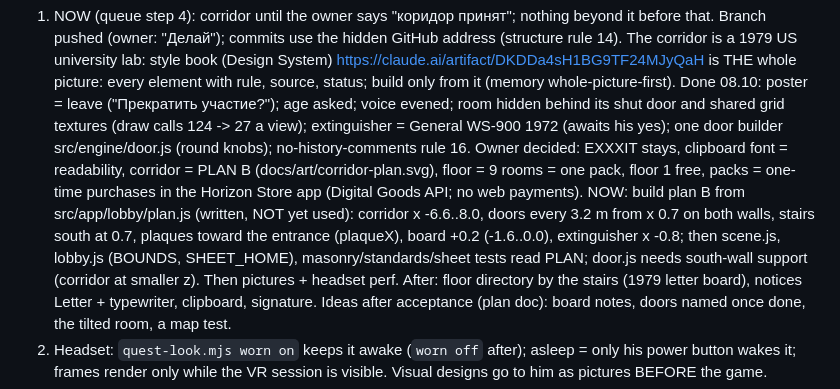
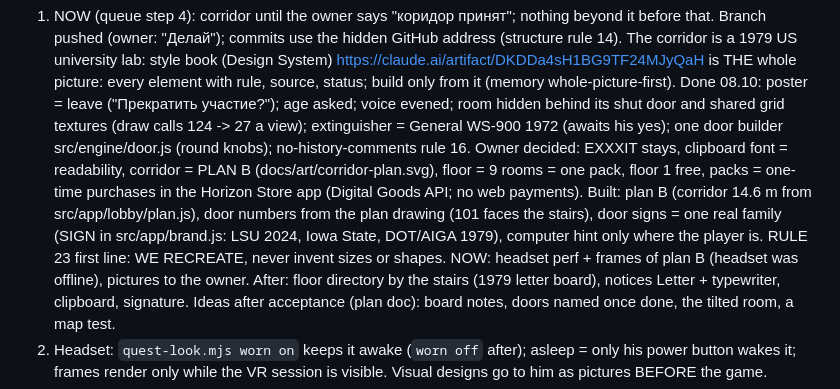
Before and after one commit to exxxit-game/object, a Markdown page: docs/state.md, the part around the change. GitHub-like rendering.

Commit message:
State: door numbers and the sign family built; rule 23 opens with 'we recreate'; next: plan B in the headset
Co-Authored-By: Claude Opus 5.5 <noreply@anthropic.com>

```diff
--- a/docs/state.md
+++ b/docs/state.md
@@ -66,10 +66,10 @@
    one door builder src/engine/door.js (round knobs); no-history-comments rule 16. Owner decided: EXXXIT stays,
    clipboard font = readability, corridor = PLAN B (docs/art/corridor-plan.svg), floor = 9 rooms = one pack,
    floor 1 free, packs = one-time purchases in the Horizon Store app (Digital Goods API; no web payments).
-   NOW: build plan B from src/app/lobby/plan.js (written, NOT yet used): corridor x -6.6..8.0, doors every
-   3.2 m from x 0.7 on both walls, stairs south at 0.7, plaques toward the entrance (plaqueX), board +0.2
-   (-1.6..0.0), extinguisher x -0.8; then scene.js, lobby.js (BOUNDS, SHEET_HOME), masonry/standards/sheet
-   tests read PLAN; door.js needs south-wall support (corridor at smaller z). Then pictures + headset perf.
+   Built: plan B (corridor 14.6 m from src/app/lobby/plan.js), door numbers from the plan drawing (101 faces
+   the stairs), door signs = one real family (SIGN in src/app/brand.js: LSU 2024, Iowa State, DOT/AIGA 1979),
+   computer hint only where the player is. RULE 23 first line: WE RECREATE, never invent sizes or shapes.
+   NOW: headset perf + frames of plan B (headset was offline), pictures to the owner.
    After: floor directory by the stairs (1979 letter board), notices Letter + typewriter, clipboard, signature.
    Ideas after acceptance (plan doc): board notes, doors named once done, the tilted room, a map test.
 2. Headset: `quest-look.mjs worn on` keeps it awake (`worn off` after); asleep = only his power button wakes it;
```
